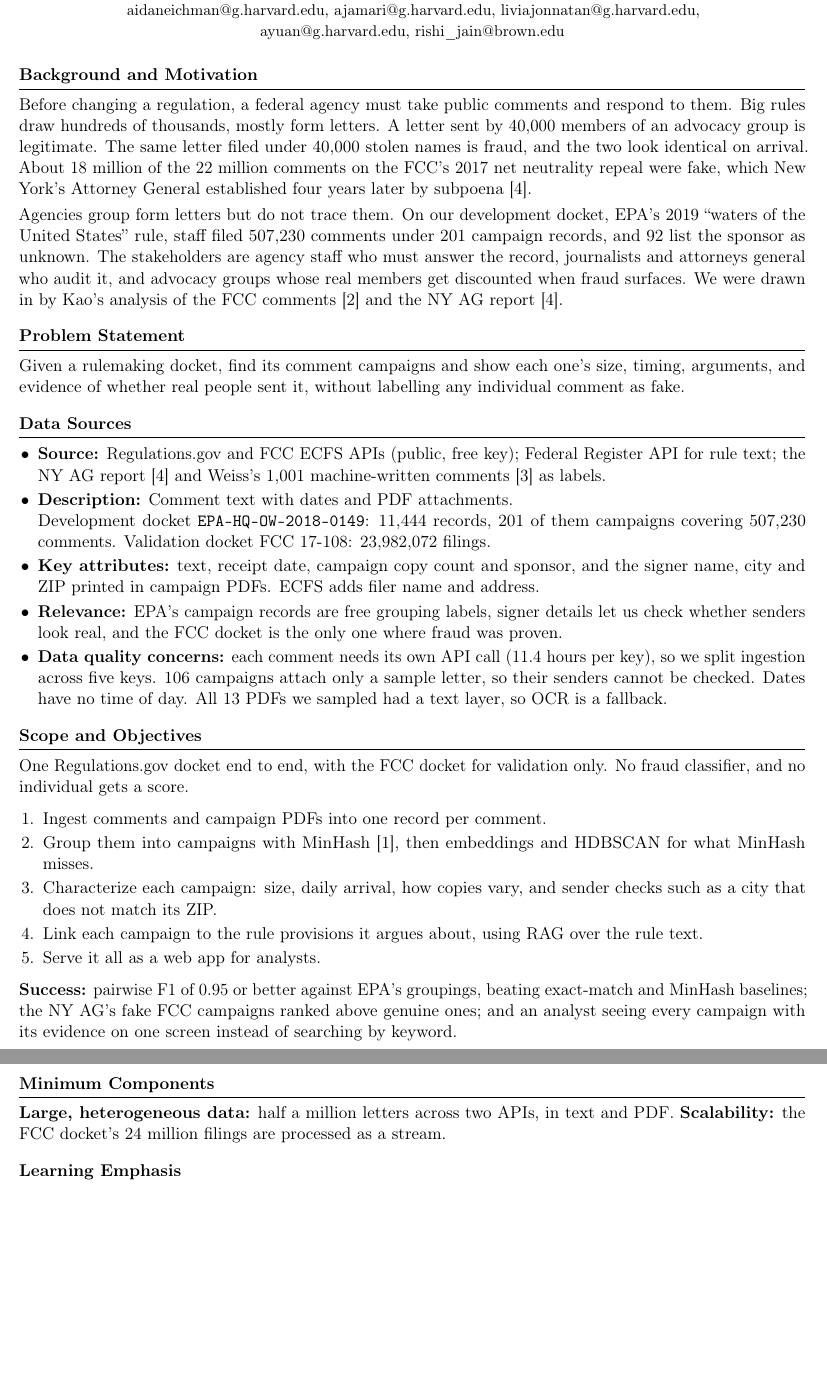
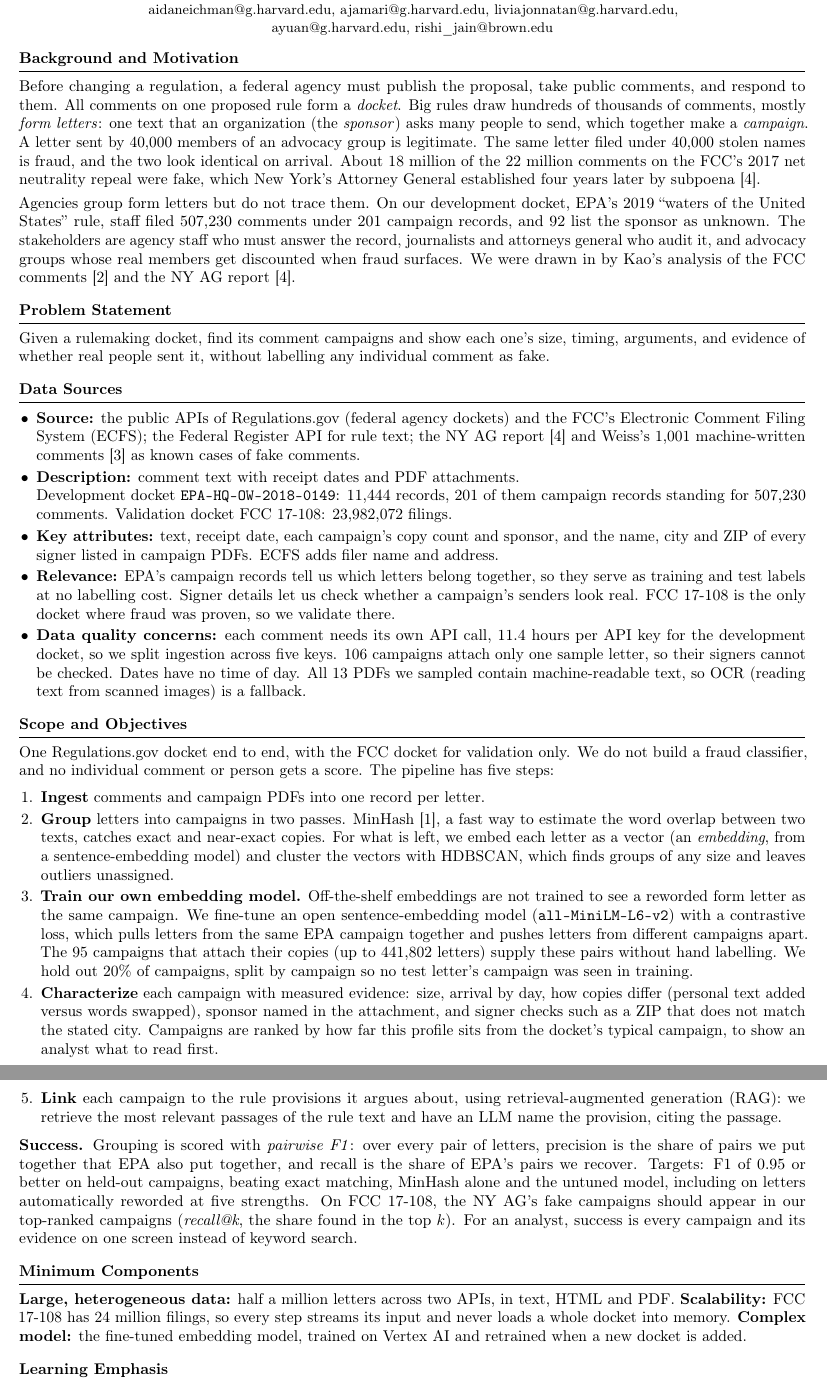
Before and after one commit to aidaneichman/ac215_Quorum, a LaTeX document (milestone1.tex): two parts of pages 1 and 2 of 2, joined at a grey line, cut so that both start at the same text, the shorter picture padded with empty space. Compiled offline with pdfLaTeX.

Commit message:
Add fine-tuned embedding model and define terms in Milestone 1

```diff
--- a/milestone1.tex
+++ b/milestone1.tex
@@ -1,11 +1,11 @@
 % Quorum, AC215 Milestone 1 statement of work. PDF to Canvas by 9:00 PM, 29 Sep. Target 2 pages.
 % Dev docket numbers measured against the Regulations.gov API, 20 and 27 Sep 2026.
 
-\documentclass[11pt]{article}
+\documentclass[10pt]{article}
 
 \usepackage[T1]{fontenc}
 \usepackage[utf8]{inputenc}
-\usepackage[hmargin=0.75in,vmargin=0.65in]{geometry}
+\usepackage[hmargin=0.75in,vmargin=0.6in]{geometry}
 \usepackage{microtype}
 \usepackage{graphicx}
 \usepackage{enumitem}
@@ -14,7 +14,7 @@
 \usepackage{titlesec}
 
 \titleformat{\section}{\normalsize\bfseries}{}{0pt}{}[{\vspace{1pt}\titlerule}]
-\titlespacing*{\section}{0pt}{7pt}{3pt}
+\titlespacing*{\section}{0pt}{6pt}{3pt}
 \setlength{\parskip}{3pt}
 \setlength{\parindent}{0pt}
 \setlist{itemsep=2pt, topsep=1pt, parsep=0pt, leftmargin=1.1em}
@@ -31,12 +31,14 @@ ayuan@g.harvard.edu, rishi\_jain@brown.edu}
 
 \section{Background and Motivation}
 
-Before changing a regulation, a federal agency must take public comments and respond to them. Big
-rules draw hundreds of thousands, mostly form letters. A letter sent by 40{,}000 members of an
-advocacy group is legitimate. The same letter filed under 40{,}000 stolen names is fraud, and the two
-look identical on arrival. About 18 million of the 22 million comments on the FCC's 2017 net
-neutrality repeal were fake, which New York's Attorney General established four years later by
-subpoena [4].
+Before changing a regulation, a federal agency must publish the proposal, take public comments, and
+respond to them. All comments on one proposed rule form a \emph{docket}. Big rules draw hundreds of
+thousands of comments, mostly \emph{form letters}: one text that an organization (the
+\emph{sponsor}) asks many people to send, which together make a \emph{campaign}. A letter sent by
+40{,}000 members of an advocacy group is legitimate. The same letter filed under 40{,}000 stolen
+names is fraud, and the two look identical on arrival. About 18 million of the 22 million comments on
+the FCC's 2017 net neutrality repeal were fake, which New York's Attorney General established four
+years later by subpoena [4].
 
 Agencies group form letters but do not trace them. On our development docket, EPA's 2019 ``waters
 of the United States'' rule, staff filed 507{,}230 comments under 201 campaign records, and 92 list
@@ -52,43 +54,66 @@ and evidence of whether real people sent it, without labelling any individual co
 \section{Data Sources}
 
 \begin{itemize}
-  \item \textbf{Source:} Regulations.gov and FCC ECFS APIs (public, free key); Federal Register API
-        for rule text; the NY AG report [4] and Weiss's 1{,}001 machine-written comments [3] as labels.
-  \item \textbf{Description:} Comment text with dates and PDF attachments.\\
-        Development docket \texttt{EPA-HQ-OW-2018-0149}: 11{,}444 records, 201 of them campaigns
-        covering 507{,}230 comments. Validation docket FCC 17-108: 23{,}982{,}072 filings.
-  \item \textbf{Key attributes:} text, receipt date, campaign copy count and sponsor, and the signer
-        name, city and ZIP printed in campaign PDFs. ECFS adds filer name and address.
-  \item \textbf{Relevance:} EPA's campaign records are free grouping labels, signer details let us
-        check whether senders look real, and the FCC docket is the only one where fraud was proven.
-  \item \textbf{Data quality concerns:} each comment needs its own API call (11.4 hours per key), so
-        we split ingestion across five keys. 106 campaigns attach only a sample letter, so their senders
-        cannot be checked. Dates have no time of day. All 13 PDFs we sampled had a text layer, so OCR
-        is a fallback.
+  \item \textbf{Source:} the public APIs of Regulations.gov (federal agency dockets) and the FCC's
+        Electronic Comment Filing System (ECFS); the Federal Register API for rule text; the NY AG
+        report [4] and Weiss's 1{,}001 machine-written comments [3] as known cases of fake comments.
+  \item \textbf{Description:} comment text with receipt dates and PDF attachments.\\
+        Development docket \texttt{EPA-HQ-OW-2018-0149}: 11{,}444 records, 201 of them campaign
+        records standing for 507{,}230 comments. Validation docket FCC 17-108: 23{,}982{,}072 filings.
+  \item \textbf{Key attributes:} text, receipt date, each campaign's copy count and sponsor, and the
+        name, city and ZIP of every signer listed in campaign PDFs. ECFS adds filer name and address.
+  \item \textbf{Relevance:} EPA's campaign records tell us which letters belong together, so they
+        serve as training and test labels at no labelling cost. Signer details let us check whether a
+        campaign's senders look real. FCC 17-108 is the only docket where fraud was proven, so we
+        validate there.
+  \item \textbf{Data quality concerns:} each comment needs its own API call, 11.4 hours per API key
+        for the development docket, so we split ingestion across five keys. 106 campaigns attach only
+        one sample letter, so their signers cannot be checked. Dates have no time of day. All 13 PDFs
+        we sampled contain machine-readable text, so OCR (reading text from scanned images) is a
+        fallback.
 \end{itemize}
 
 \section{Scope and Objectives}
 
-One Regulations.gov docket end to end, with the FCC docket for validation only. No fraud classifier,
-and no individual gets a score.
+One Regulations.gov docket end to end, with the FCC docket for validation only. We do not build a
+fraud classifier, and no individual comment or person gets a score. The pipeline has five steps:
 
 \begin{enumerate}[leftmargin=1.4em]
-  \item Ingest comments and campaign PDFs into one record per comment.
-  \item Group them into campaigns with MinHash [1], then embeddings and HDBSCAN for what MinHash misses.
-  \item Characterize each campaign: size, daily arrival, how copies vary, and sender checks such as a
-        city that does not match its ZIP.
-  \item Link each campaign to the rule provisions it argues about, using RAG over the rule text.
-  \item Serve it all as a web app for analysts.
+  \item \textbf{Ingest} comments and campaign PDFs into one record per letter.
+  \item \textbf{Group} letters into campaigns in two passes. MinHash [1], a fast way to estimate the
+        word overlap between two texts, catches exact and near-exact copies. For what is left, we
+        embed each letter as a vector (an \emph{embedding}, from a sentence-embedding model) and
+        cluster the vectors with HDBSCAN, which finds groups of any size and leaves outliers
+        unassigned.
+  \item \textbf{Train our own embedding model.} Off-the-shelf embeddings are not trained to see a
+        reworded form letter as the same campaign. We fine-tune an open sentence-embedding model
+        (\texttt{all-MiniLM-L6-v2}) with a contrastive loss, which pulls letters from the same EPA
+        campaign together and pushes letters from different campaigns apart. The 95 campaigns that
+        attach their copies (up to 441{,}802 letters) supply these pairs without hand labelling. We hold out
+        20\% of campaigns, split by campaign so no test letter's campaign was seen in training.
+  \item \textbf{Characterize} each campaign with measured evidence: size, arrival by day, how copies
+        differ (personal text added versus words swapped), sponsor named in the attachment, and
+        signer checks such as a ZIP that does not match the stated city. Campaigns are ranked by how
+        far this profile sits from the docket's typical campaign, to show an analyst what to read first.
+  \item \textbf{Link} each campaign to the rule provisions it argues about, using retrieval-augmented
+        generation (RAG): we retrieve the most relevant passages of the rule text and have an LLM
+        name the provision, citing the passage.
 \end{enumerate}
 
-\textbf{Success:} pairwise F1 of 0.95 or better against EPA's groupings, beating exact-match and
-MinHash baselines; the NY AG's fake FCC campaigns ranked above genuine ones; and an analyst seeing
-every campaign with its evidence on one screen instead of searching by keyword.
+\textbf{Success.} Grouping is scored with \emph{pairwise F1}: over every pair of letters, precision
+is the share of pairs we put together that EPA also put together, and recall is the share of EPA's
+pairs we recover. Targets: F1 of 0.95 or better on held-out campaigns, beating exact matching, MinHash
+alone and the untuned model, including on letters automatically reworded at five strengths. On FCC 17-108, the NY AG's fake
+campaigns should appear in our top-ranked campaigns (\emph{recall@k}, the share found in the top
+$k$). For an analyst, success is every campaign and its evidence on one screen instead of
+keyword search.
 
 \section{Minimum Components}
 
-\textbf{Large, heterogeneous data:} half a million letters across two APIs, in text and PDF.
-\textbf{Scalability:} the FCC docket's 24 million filings are processed as a stream.
+\textbf{Large, heterogeneous data:} half a million letters across two APIs, in text, HTML and PDF.
+\textbf{Scalability:} FCC 17-108 has 24 million filings, so every step streams its input and never
+loads a whole docket into memory. \textbf{Complex model:} the fine-tuned embedding model, trained on
+Vertex AI and retrained when a new docket is added.
 
 \section{Learning Emphasis}
 
```
Also changed, not shown: milestone1.tex (33 more changed lines).
